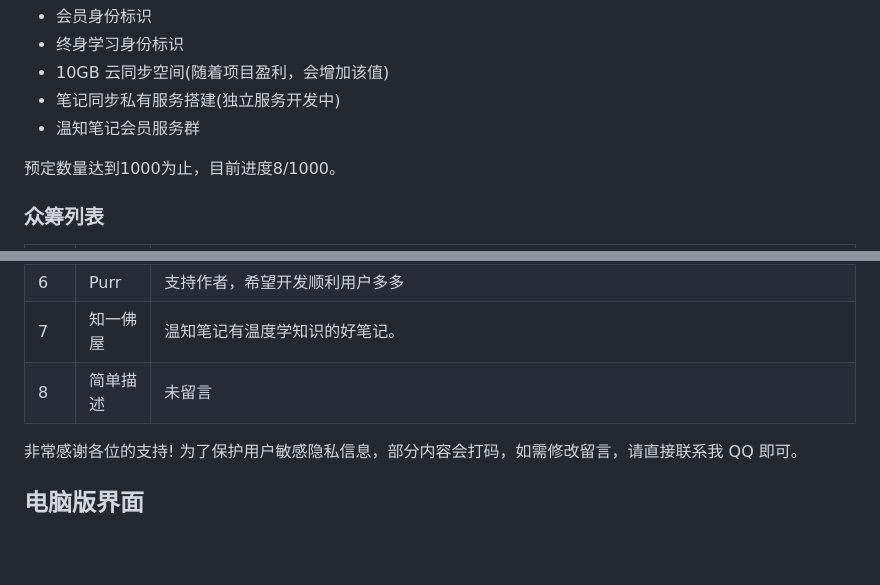
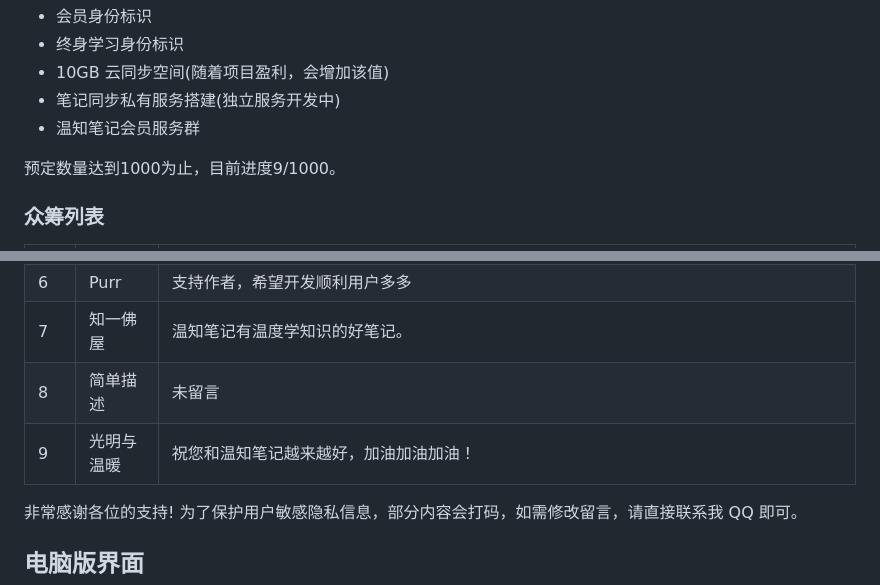
Before and after one commit to lyming99/wenznote, a Markdown page: README.md, 2 parts joined by grey strips. Drawn GitHub-style; blank space fills up the shorter version.

Commit message:
众筹更新

```diff
--- a/README.md
+++ b/README.md
@@ -87,7 +87,7 @@ QQ44185539 即可预定永久会员账号。
 - 笔记同步私有服务搭建(独立服务开发中)
 - 温知笔记会员服务群
 
-预定数量达到1000为止，目前进度8/1000。
+预定数量达到1000为止，目前进度9/1000。
 
 ### 众筹列表
 
@@ -101,6 +101,7 @@ QQ44185539 即可预定永久会员账号。
 | 6  | Purr  | 支持作者，希望开发顺利用户多多                                                                    |
 | 7  | 知一佛屋  | 温知笔记有温度学知识的好笔记。                                                                    |
 | 8  | 简单描述  | 未留言                                                                                |
+| 9  | 光明与温暖 | 祝您和温知笔记越来越好，加油加油加油！ |
 
 非常感谢各位的支持! 为了保护用户敏感隐私信息，部分内容会打码，如需修改留言，请直接联系我 QQ 即可。
 
```
